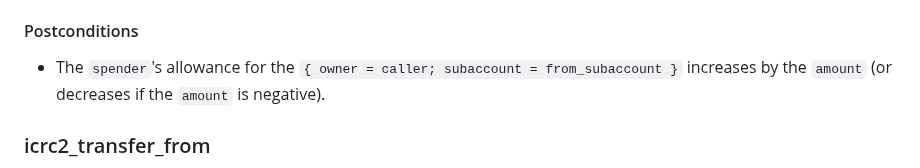
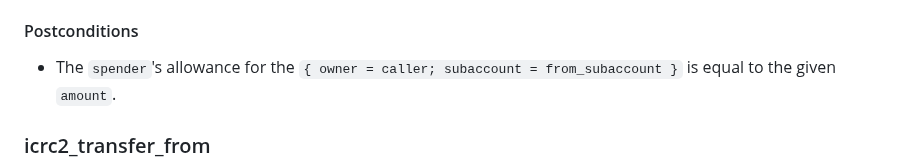
Before and after one commit to dfinity/ICRC-1, a Markdown page: standards/ICRC-2/README.md, the part around the change. GitHub-like rendering.

```diff
--- a/standards/ICRC-2/README.md
+++ b/standards/ICRC-2/README.md
@@ -101,7 +101,7 @@ type ApproveError = variant {
 
 #### Postconditions
 
-* The `spender`'s allowance for the `{ owner = caller; subaccount = from_subaccount }` increases by the `amount` (or decreases if the `amount` is negative).
+* The `spender`'s allowance for the `{ owner = caller; subaccount = from_subaccount }` is equal to the given `amount`.
 
 ### icrc2_transfer_from
 
```
